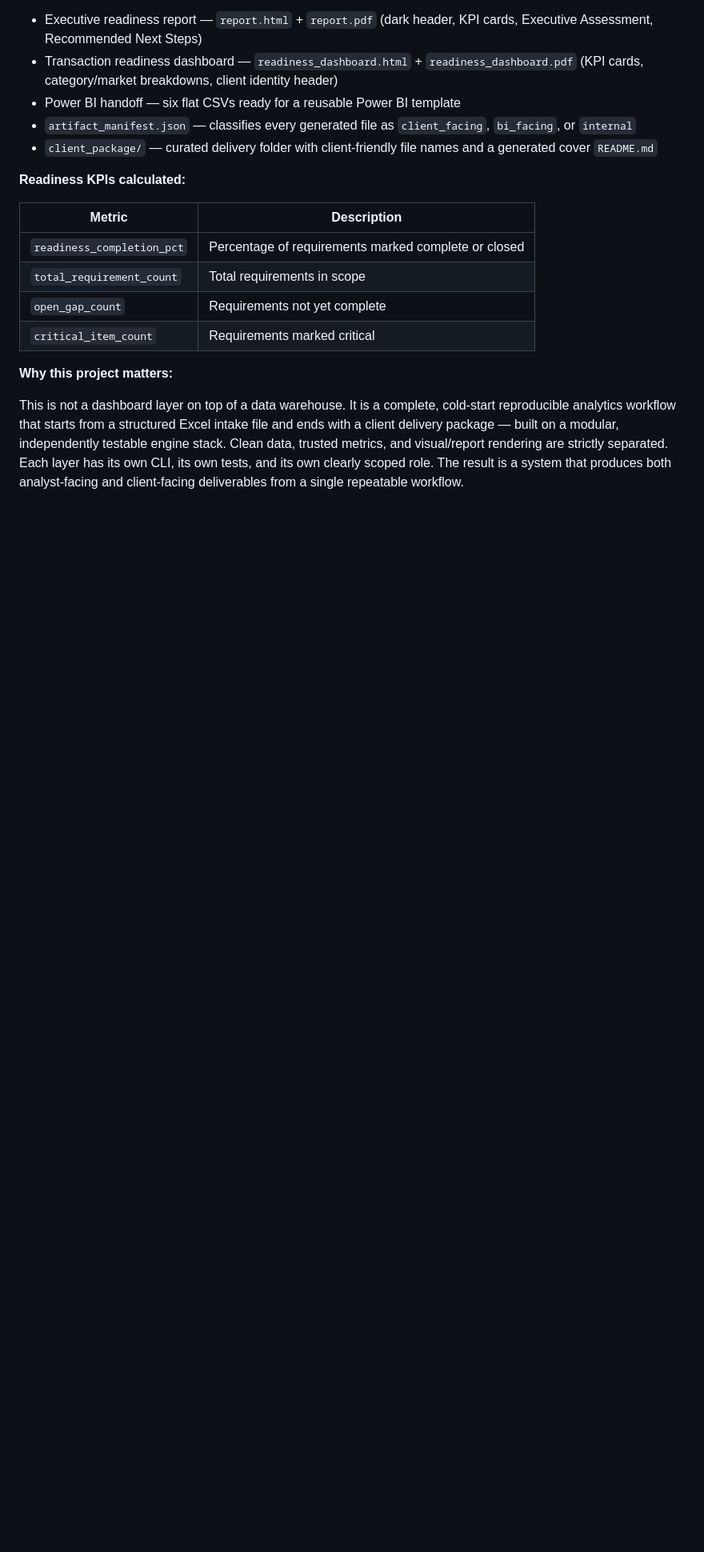
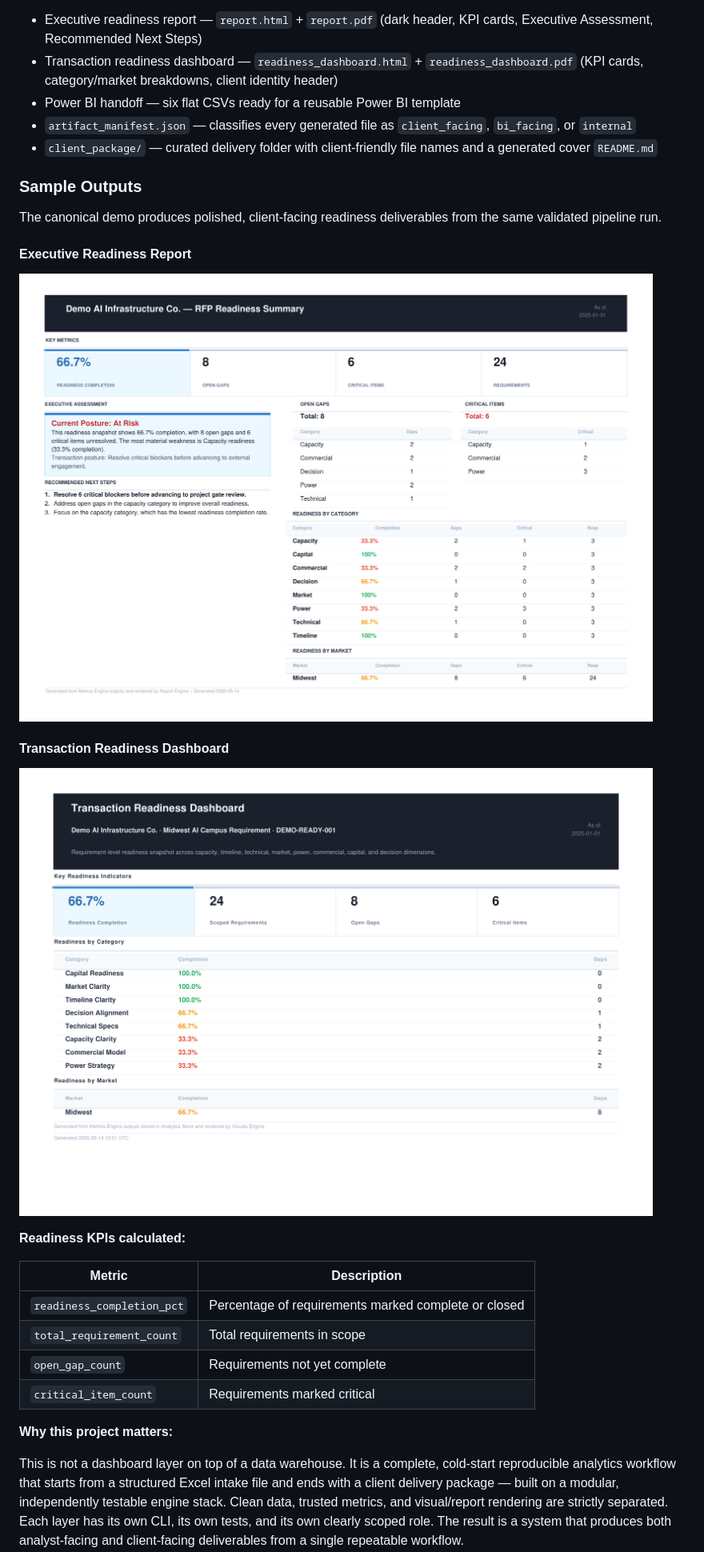
Before and after one commit to Mat-Horobjowsky/financial-data-analytics, a Markdown page: README.md, the part around the change. Shown: that part at 80% size. Rendered like a GitHub page; pictures changed too: docs/assets/readiness_toolkit/executive_readiness_report_preview.png (added), docs/assets/readiness_toolkit/transaction_readiness_dashboard_preview.png (added); blank space fills up the shorter version.

Commit message:
Add readiness toolkit output previews to README

```diff
--- a/README.md
+++ b/README.md
@@ -24,6 +24,20 @@ A modular analytics engineering portfolio. The flagship implementation is the **
 - Power BI handoff — six flat CSVs ready for a reusable Power BI template
 - `artifact_manifest.json` — classifies every generated file as `client_facing`, `bi_facing`, or `internal`
 - `client_package/` — curated delivery folder with client-friendly file names and a generated cover `README.md`
+
+
+### Sample Outputs
+
+The canonical demo produces polished, client-facing readiness deliverables from the same validated pipeline run.
+
+#### Executive Readiness Report
+
+![Executive Readiness Report preview](docs/assets/readiness_toolkit/executive_readiness_report_preview.png)
+
+#### Transaction Readiness Dashboard
+
+![Transaction Readiness Dashboard preview](docs/assets/readiness_toolkit/transaction_readiness_dashboard_preview.png)
+
 
 **Readiness KPIs calculated:**
 
```
